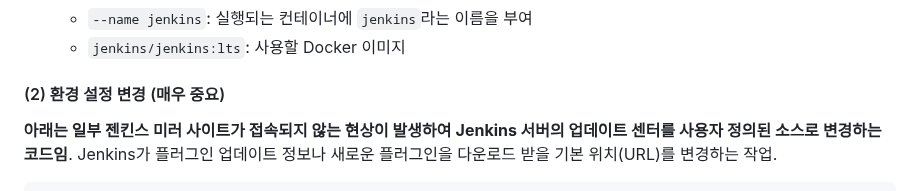
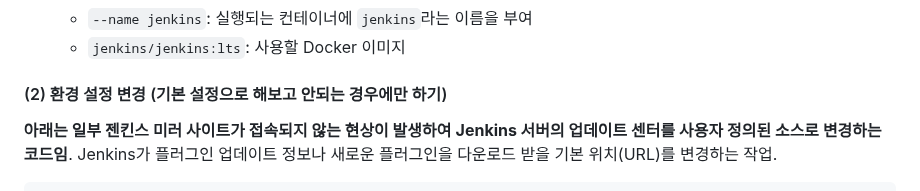
Before and after one commit to Jonggil-dev/TIL, a Markdown page: 인프라/Jenkins/EC2 Jenkins 실행 방법(2가지).md, the part around the change. Rendered like a GitHub page.

```diff
--- a/인프라/Jenkins/EC2 Jenkins 실행 방법(2가지).md
+++ b/인프라/Jenkins/EC2 Jenkins 실행 방법(2가지).md
@@ -32,7 +32,7 @@ sudo docker ps -a
   - `--name jenkins`: 실행되는 컨테이너에 `jenkins`라는 이름을 부여
   - `jenkins/jenkins:lts`: 사용할 Docker 이미지
 
-#### (2) 환경 설정 변경 (매우 중요)
+#### (2) 환경 설정 변경 (기본 설정으로 해보고 안되는 경우에만 하기)
 
 **아래는 일부 젠킨스 미러 사이트가 접속되지 않는 현상이 발생하여 Jenkins 서버의 업데이트 센터를 사용자 정의된 소스로 변경하는 코드임**. Jenkins가 플러그인 업데이트 정보나 새로운 플러그인을 다운로드 받을 기본 위치(URL)를 변경하는 작업.
 
```
Also changed, not shown: 인프라/Jenkins/Jenkins-GitLab webhook 설정.md (+28 -11 lines).
